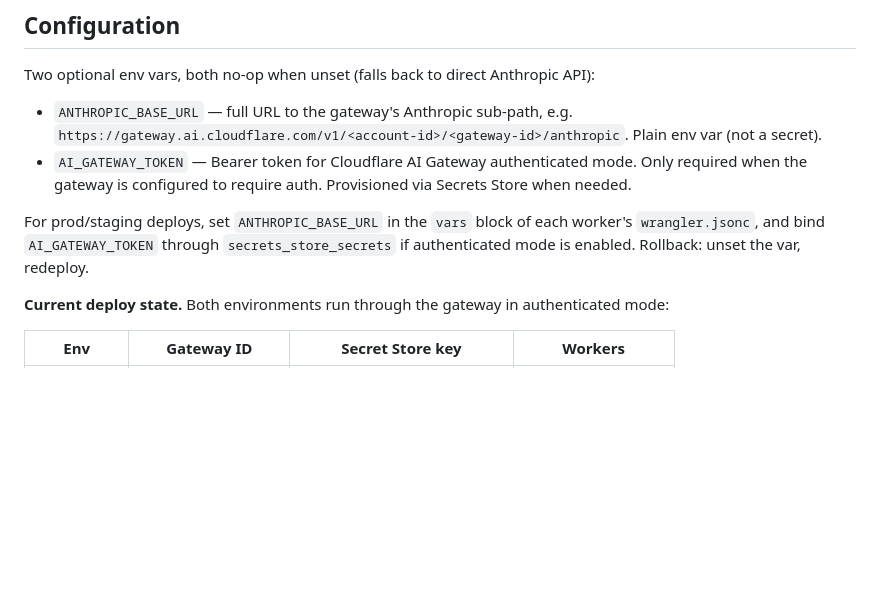
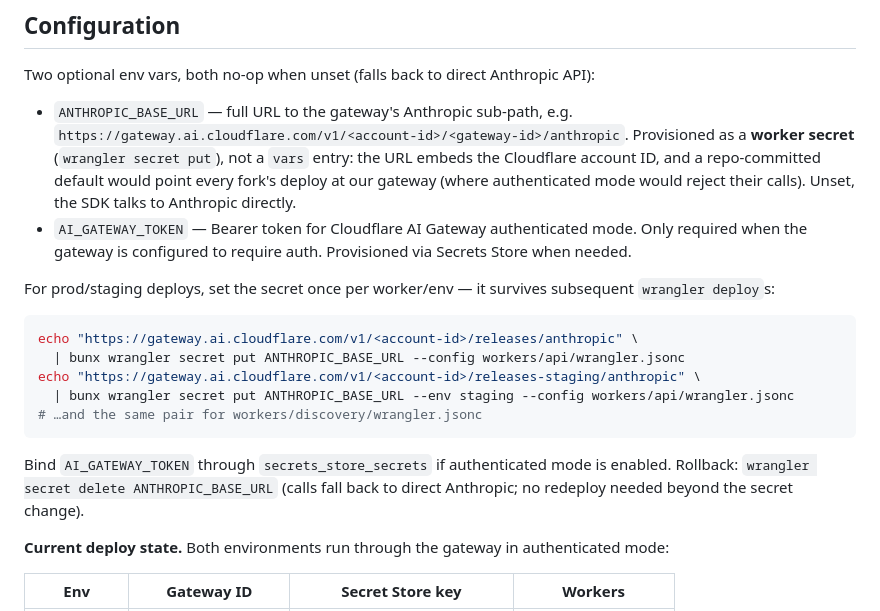
Before and after one commit to buildinternet/releases, a Markdown page: docs/architecture/ai-gateway.md, the part around the change. Drawn GitHub-style; blank space fills up the shorter version.

````diff
--- a/docs/architecture/ai-gateway.md
+++ b/docs/architecture/ai-gateway.md
@@ -22,10 +22,20 @@ Not covered (by design):
 
 Two optional env vars, both no-op when unset (falls back to direct Anthropic API):
 
-- `ANTHROPIC_BASE_URL` — full URL to the gateway's Anthropic sub-path, e.g. `https://gateway.ai.cloudflare.com/v1/<account-id>/<gateway-id>/anthropic`. Plain env var (not a secret).
+- `ANTHROPIC_BASE_URL` — full URL to the gateway's Anthropic sub-path, e.g. `https://gateway.ai.cloudflare.com/v1/<account-id>/<gateway-id>/anthropic`. Provisioned as a **worker secret** (`wrangler secret put`), not a `vars` entry: the URL embeds the Cloudflare account ID, and a repo-committed default would point every fork's deploy at our gateway (where authenticated mode would reject their calls). Unset, the SDK talks to Anthropic directly.
 - `AI_GATEWAY_TOKEN` — Bearer token for Cloudflare AI Gateway authenticated mode. Only required when the gateway is configured to require auth. Provisioned via Secrets Store when needed.
 
-For prod/staging deploys, set `ANTHROPIC_BASE_URL` in the `vars` block of each worker's `wrangler.jsonc`, and bind `AI_GATEWAY_TOKEN` through `secrets_store_secrets` if authenticated mode is enabled. Rollback: unset the var, redeploy.
+For prod/staging deploys, set the secret once per worker/env — it survives subsequent `wrangler deploy`s:
+
+```bash
+echo "https://gateway.ai.cloudflare.com/v1/<account-id>/releases/anthropic" \
+  | bunx wrangler secret put ANTHROPIC_BASE_URL --config workers/api/wrangler.jsonc
+echo "https://gateway.ai.cloudflare.com/v1/<account-id>/releases-staging/anthropic" \
+  | bunx wrangler secret put ANTHROPIC_BASE_URL --env staging --config workers/api/wrangler.jsonc
+# …and the same pair for workers/discovery/wrangler.jsonc
+```
+
+Bind `AI_GATEWAY_TOKEN` through `secrets_store_secrets` if authenticated mode is enabled. Rollback: `wrangler secret delete ANTHROPIC_BASE_URL` (calls fall back to direct Anthropic; no redeploy needed beyond the secret change).
 
 **Current deploy state.** Both environments run through the gateway in authenticated mode:
 
````
Also changed, not shown: CONTRIBUTING.md (+3 -1 lines), README.md (+125 -30 lines), docs/assets/readme-home.png (added), docs/assets/readme-org.png (added), 2 other files.
